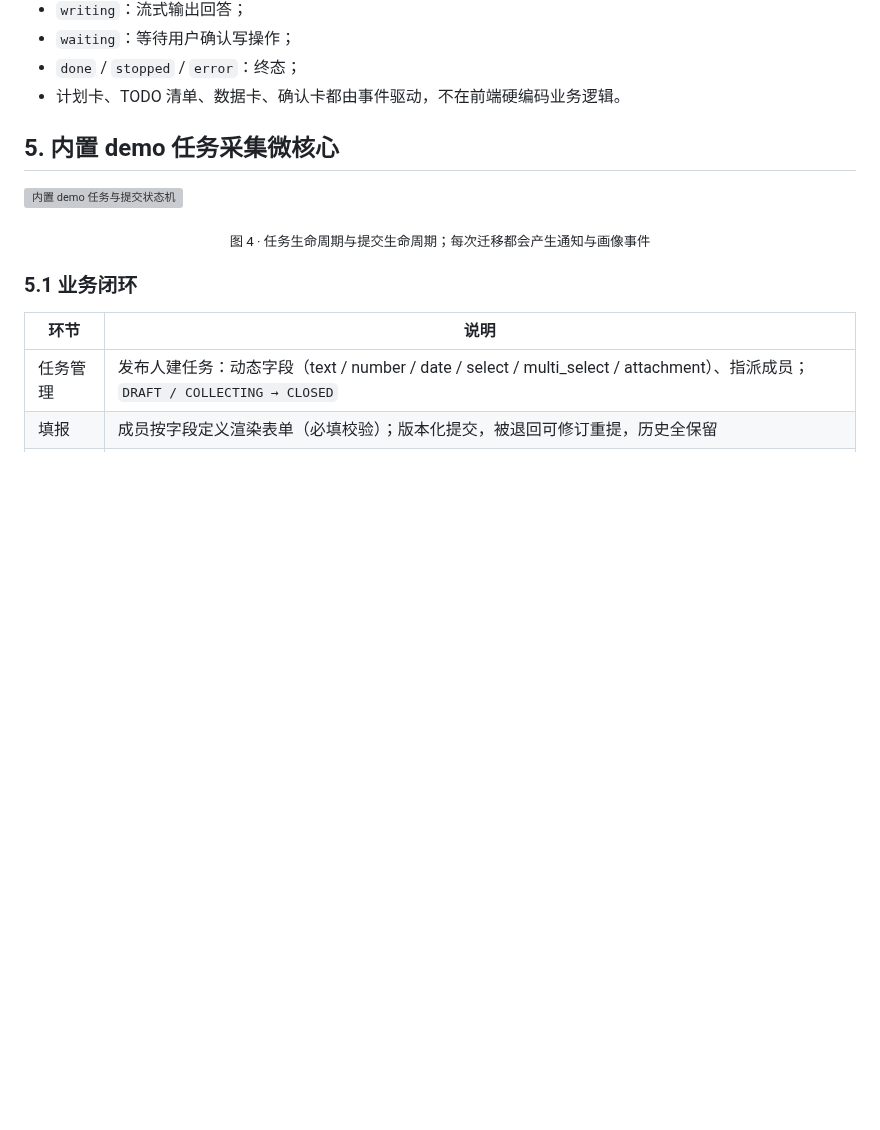
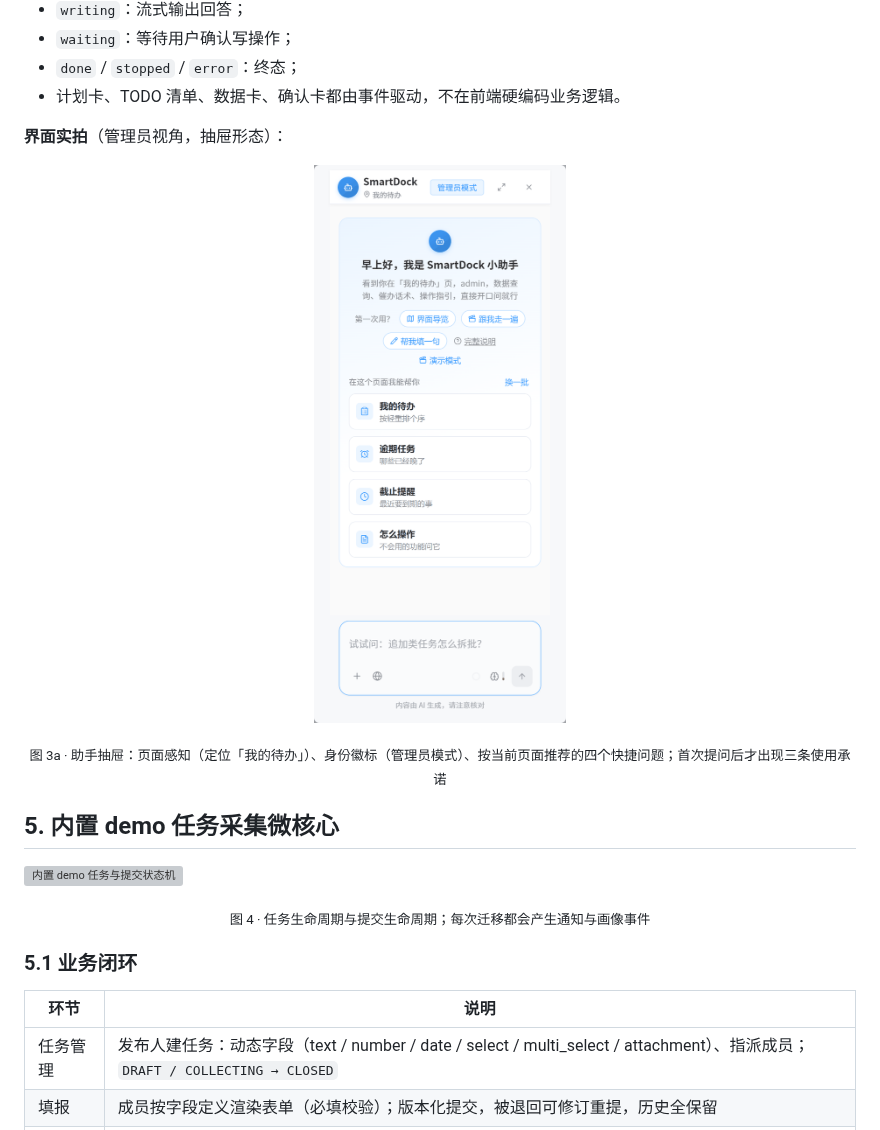
Before and after one commit to ck-ys/SmartDock, a Markdown page: README.md, the part around one of its changes. GitHub-like rendering; pictures changed too: docs/images/screenshots/assistant-drawer.png (added); blank space fills up the shorter version; grey boxes are pictures that could not be loaded.

```diff
--- a/README.md
+++ b/README.md
@@ -609,6 +621,12 @@ thinking → acting → writing → done
 - `waiting`：等待用户确认写操作；
 - `done` / `stopped` / `error`：终态；
 - 计划卡、TODO 清单、数据卡、确认卡都由事件驱动，不在前端硬编码业务逻辑。
+
+**界面实拍**（管理员视角，抽屉形态）：
+
+<p align="center"><img src="docs/images/screenshots/assistant-drawer.png" width="420" alt="AI 助手抽屉"></p>
+
+<p align="center"><sub>图 3a · 助手抽屉：页面感知（定位「我的待办」）、身份徽标（管理员模式）、按当前页面推荐的四个快捷问题；首次提问后才出现三条使用承诺</sub></p>
 
 ## 5. 内置 demo 任务采集微核心
 
```
Also changed, not shown: other parts of README.md (+12 -0 lines), docs/images/screenshots/profile-detail.png (added), docs/images/screenshots/profile-list.png (added), 9 other files.
